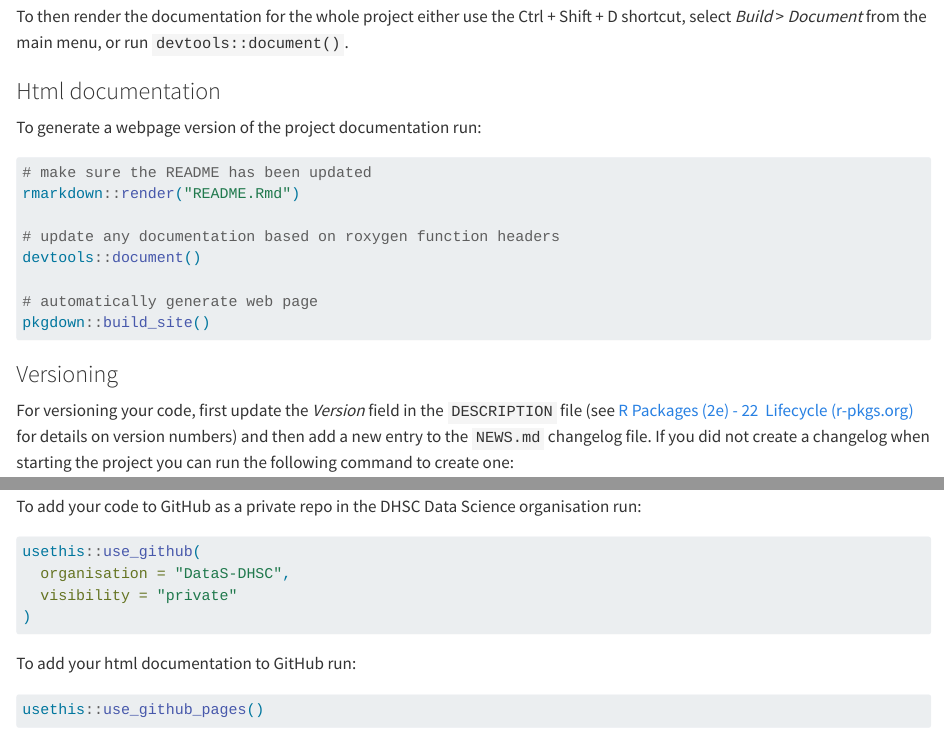
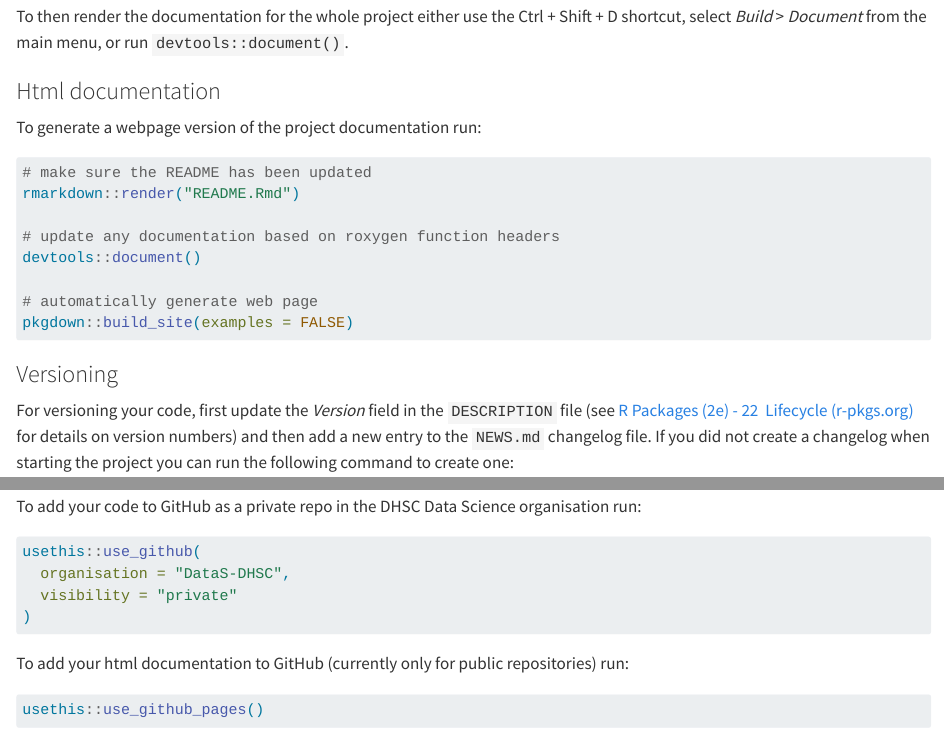
Before and after one commit to DataS-DHSC/DHSCtools, a Quarto document (inst/templates/template_howto.qmd): the page in a window 1100 px wide, from 1710 px down, and a second part further down, joined at a grey line. Rendered offline with R 4.5, knitr and Pandoc in place of Quarto, with nearby package versions.

Commit message:
Clarifications and code improvement

````diff
--- a/inst/templates/template_howto.qmd
+++ b/inst/templates/template_howto.qmd
@@ -71,7 +71,7 @@ rmarkdown::render("README.Rmd")
 devtools::document()
 
 # automatically generate web page
-pkgdown::build_site()
+pkgdown::build_site(examples = FALSE)
 ```
 
 ### Versioning
@@ -93,7 +93,7 @@ usethis::use_github(
 )
 ```
 
-To add your html documentation to GitHub run:
+To add your html documentation to GitHub (currently only for public repositories) run:
 
 ```{r}
 usethis::use_github_pages()
````
